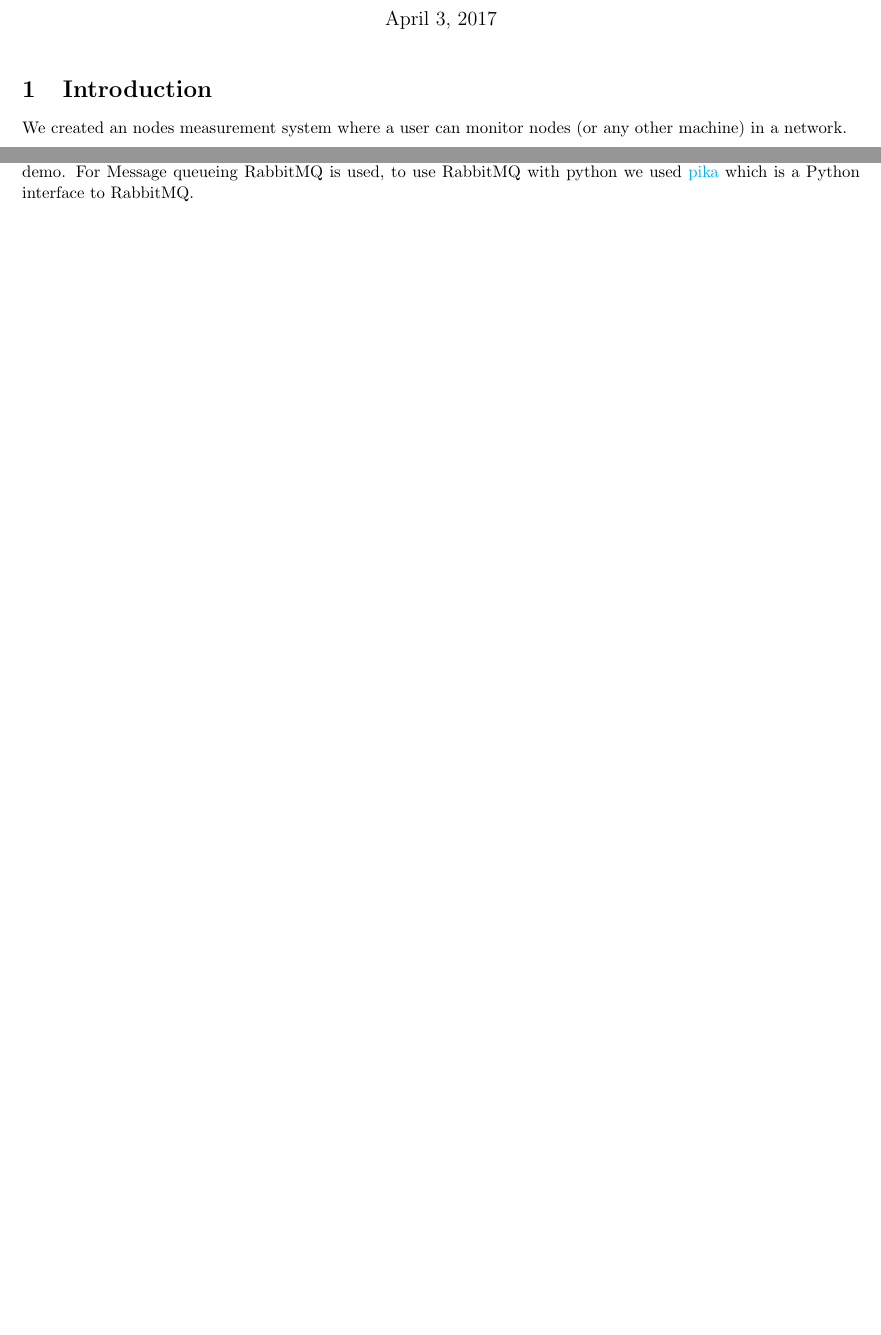
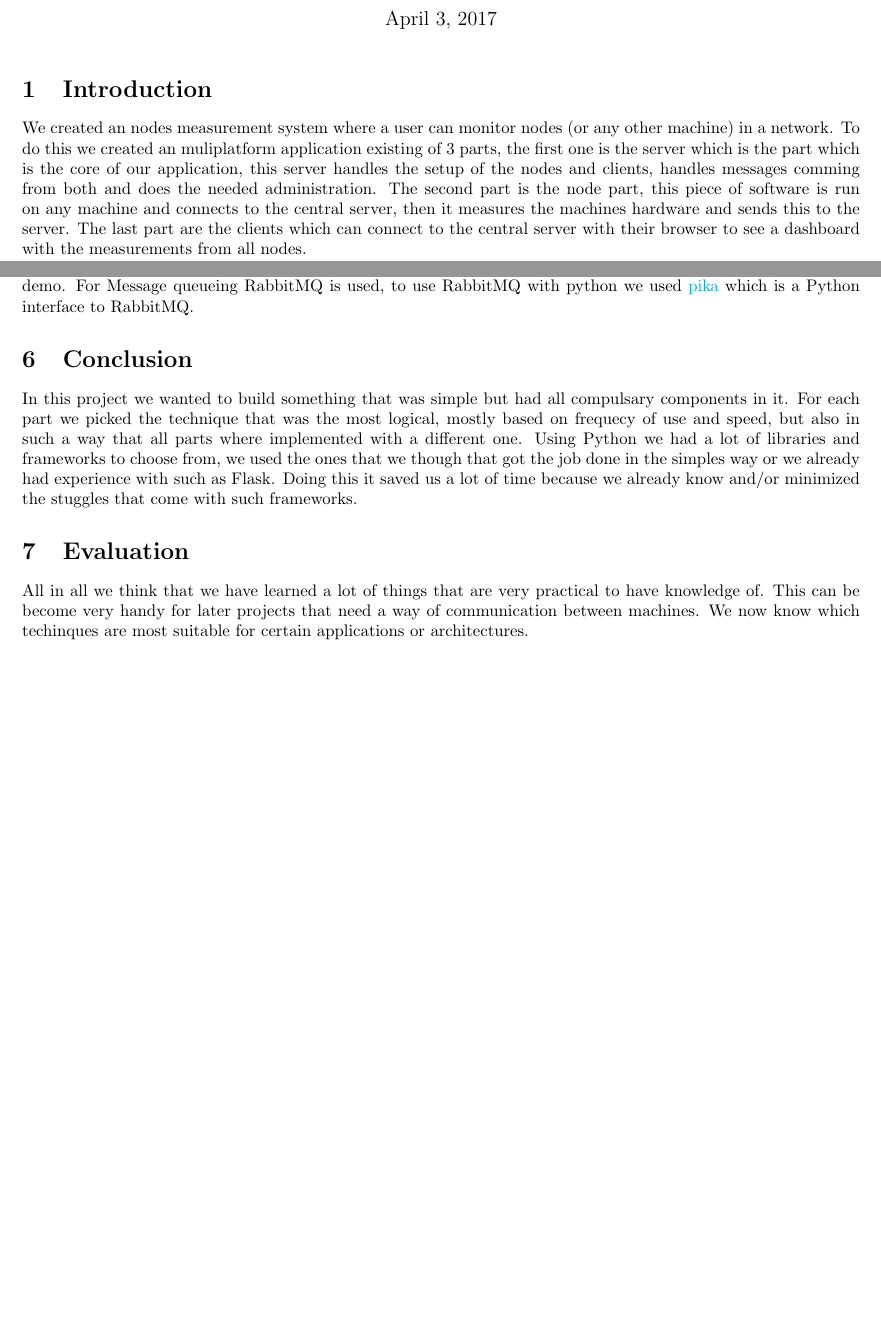
Before and after one commit to EmilioOldenziel/Net-Computing, a LaTeX document (docs/report/report.tex): two parts of pages 1 and 3 of 3, joined at a grey line, cut so that both start at the same text, the shorter picture padded with empty space. Compiled offline with pdfLaTeX.

Commit message:
remove .pyc and report intro/conclusion

```diff
--- a/docs/report/report.tex
+++ b/docs/report/report.tex
@@ -23,7 +23,16 @@
 
 \section{Introduction}
     % What our application does %
-    We created an nodes measurement system where a user can monitor nodes (or any other machine) in a network.
+    We created an nodes measurement system where a user can monitor nodes
+    (or any other machine) in a network. To do this we created an muliplatform
+    application existing of 3 parts, the first one is the server which is the
+    part which is the core of our application, this server handles the setup of
+    the nodes and clients, handles messages comming from both and does the
+    needed administration. The second part is the node part, this piece of
+    software is run on any machine and connects to the central server, then it
+    measures the machines hardware and sends this to the server. The last part
+    are the clients which can connect to the central server with their browser
+    to see a dashboard with the measurements from all nodes.
 
 
 \newpage
@@ -56,3 +106,20 @@
 
+\section{Conclusion}
+    In this project we wanted to build something that was simple but had all
+    compulsary components in it. For each part we picked the technique that
+    was the most logical, mostly based on frequecy of use and speed, but also in
+    such a way that all parts where implemented with a different one. Using
+    Python we had a lot of libraries and frameworks to choose from, we used
+    the ones that we though that got the job done in the simples way or we
+    already had experience with such as Flask. Doing this it saved us a lot of
+    time because we already know and/or minimized the stuggles that come with
+    such frameworks.
+
+\section{Evaluation}
+    All in all we think that we have learned a lot of things that are very
+    practical to have knowledge of. This can be become very handy for later
+    projects that need a way of communication between machines. We now know
+    which techinques are most suitable for certain applications or architectures.
+    % more bladibladi bla ...
 
 \end{document}
```
Also changed, not shown: docs/report/report.tex (57 more changed lines), 6 other files.
